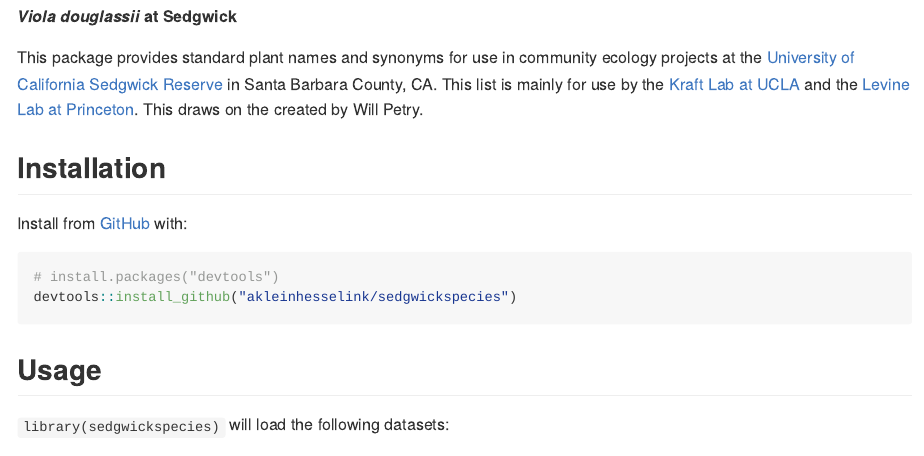
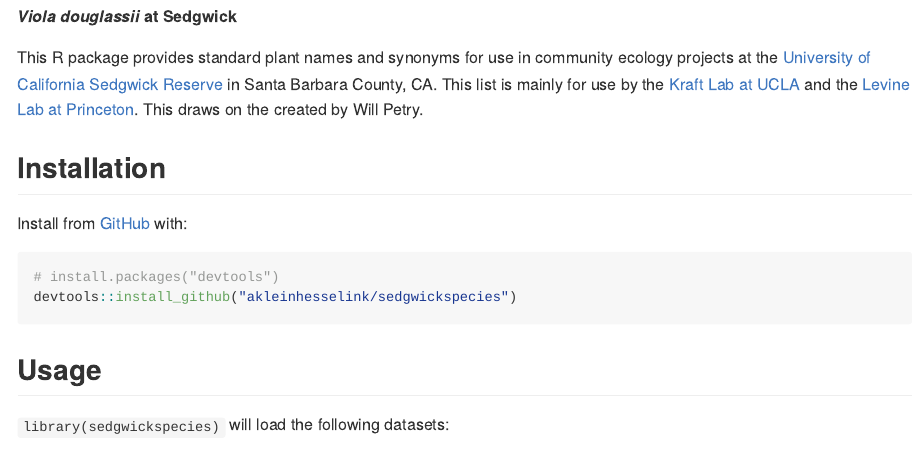
Before and after one commit to akleinhesselink/sedgwickspecies, an R Markdown document (README.Rmd): the page in a window 1100 px wide, from 130 px down. The pictures show the output file README.md that the author committed with the source, drawn offline in the style of GitHub.

Commit message:
Change README to mention R

```diff
--- a/README.Rmd
+++ b/README.Rmd
@@ -20,7 +20,7 @@ knitr::opts_chunk$set(
 ![Sedgwick Flowers](man/figures/IMG_1600.JPG)
 __*Viola douglassii* at Sedgwick__
 
-This package provides standard plant names and synonyms for use in community ecology projects at the [University of California Sedgwick Reserve](https://sedgwick.nrs.ucsb.edu/) in Santa Barbara County, CA. This list is mainly for use by the [Kraft Lab at UCLA](https://sites.lifesci.ucla.edu/eeb-kraft/) and the [Levine Lab at Princeton](https://eeb.princeton.edu/people/jonathan-levine). This draws on the created by Will Petry.
+This R package provides standard plant names and synonyms for use in community ecology projects at the [University of California Sedgwick Reserve](https://sedgwick.nrs.ucsb.edu/) in Santa Barbara County, CA. This list is mainly for use by the [Kraft Lab at UCLA](https://sites.lifesci.ucla.edu/eeb-kraft/) and the [Levine Lab at Princeton](https://eeb.princeton.edu/people/jonathan-levine). This draws on the created by Will Petry.
 
 ## Installation
 
```
Also changed, not shown: README.md.
